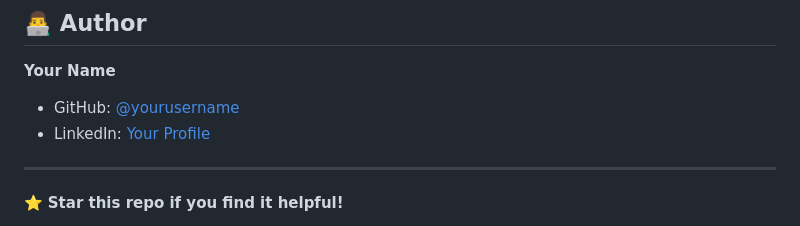
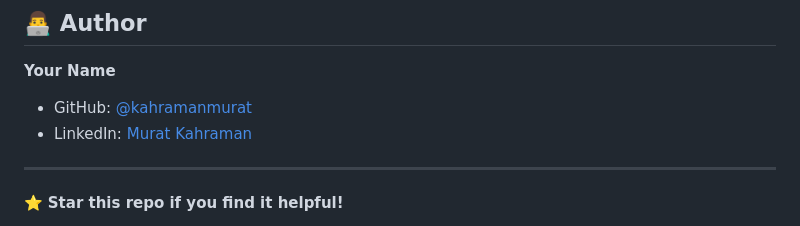
Before and after one commit to kahramanmurat/text-to-speech-web-app, a Markdown page: README.md, the part around the change. Drawn GitHub-style.

```diff
--- a/README.md
+++ b/README.md
@@ -264,8 +264,8 @@ MIT License - see [LICENSE](LICENSE) file
 ## 👨‍💻 Author
 
 **Your Name**
-- GitHub: [@yourusername](https://github.com/kahramanmurat)
-- LinkedIn: [Your Profile](https://www.linkedin.com/in/kahramanmurat)
+- GitHub: [@kahramanmurat](https://github.com/kahramanmurat)
+- LinkedIn: [Murat Kahraman](https://www.linkedin.com/in/kahramanmurat)
 
 ---
 
```
